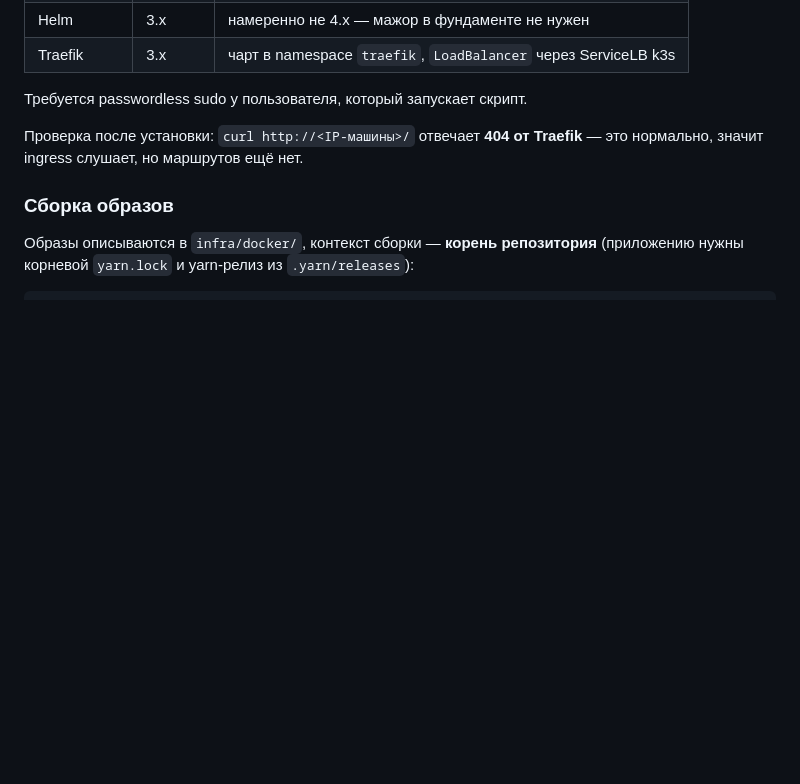
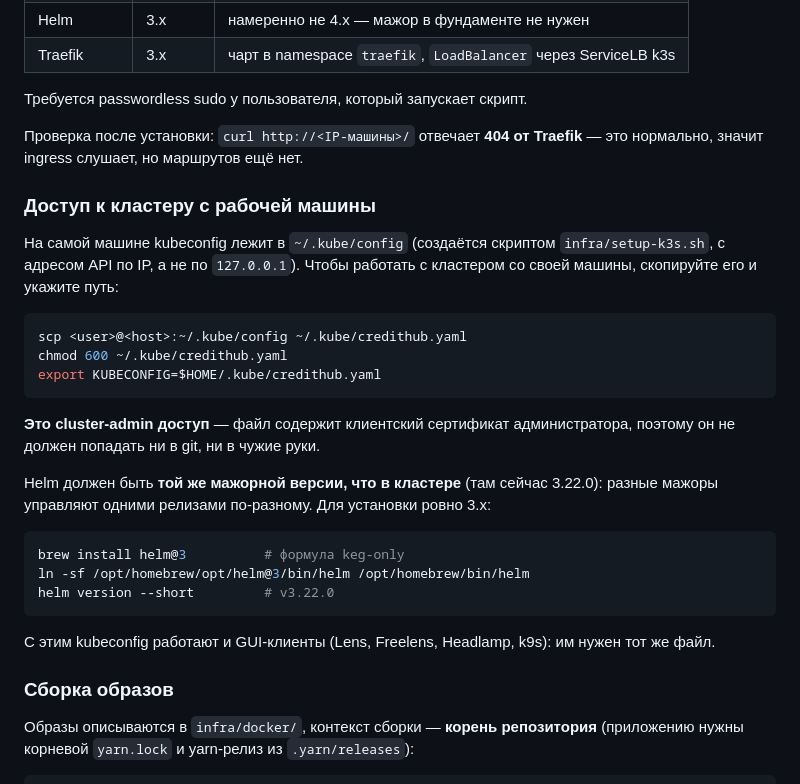
Before and after one commit to ZuevR/credithub, a Markdown page: README.md, the part around the change. Rendered like a GitHub page; blank space fills up the shorter version.

````diff
--- a/README.md
+++ b/README.md
@@ -298,6 +298,33 @@ bash infra/setup-k3s.sh
 Проверка после установки: `curl http://<IP-машины>/` отвечает **404 от Traefik** —
 это нормально, значит ingress слушает, но маршрутов ещё нет.
 
+### Доступ к кластеру с рабочей машины
+
+На самой машине kubeconfig лежит в `~/.kube/config` (создаётся скриптом
+`infra/setup-k3s.sh`, с адресом API по IP, а не по `127.0.0.1`). Чтобы работать с
+кластером со своей машины, скопируйте его и укажите путь:
+
+```sh
+scp <user>@<host>:~/.kube/config ~/.kube/credithub.yaml
+chmod 600 ~/.kube/credithub.yaml
+export KUBECONFIG=$HOME/.kube/credithub.yaml
+```
+
+**Это cluster-admin доступ** — файл содержит клиентский сертификат администратора,
+поэтому он не должен попадать ни в git, ни в чужие руки.
+
+Helm должен быть **той же мажорной версии, что в кластере** (там сейчас 3.22.0):
+разные мажоры управляют одними релизами по-разному. Для установки ровно 3.x:
+
+```sh
+brew install helm@3          # формула keg-only
+ln -sf /opt/homebrew/opt/helm@3/bin/helm /opt/homebrew/bin/helm
+helm version --short         # v3.22.0
+```
+
+С этим kubeconfig работают и GUI-клиенты (Lens, Freelens, Headlamp, k9s): им нужен
+тот же файл.
+
 ### Сборка образов
 
 Образы описываются в `infra/docker/`, контекст сборки — **корень репозитория**
````
Also changed, not shown: PROGRESS.md (+18 -1 lines).
